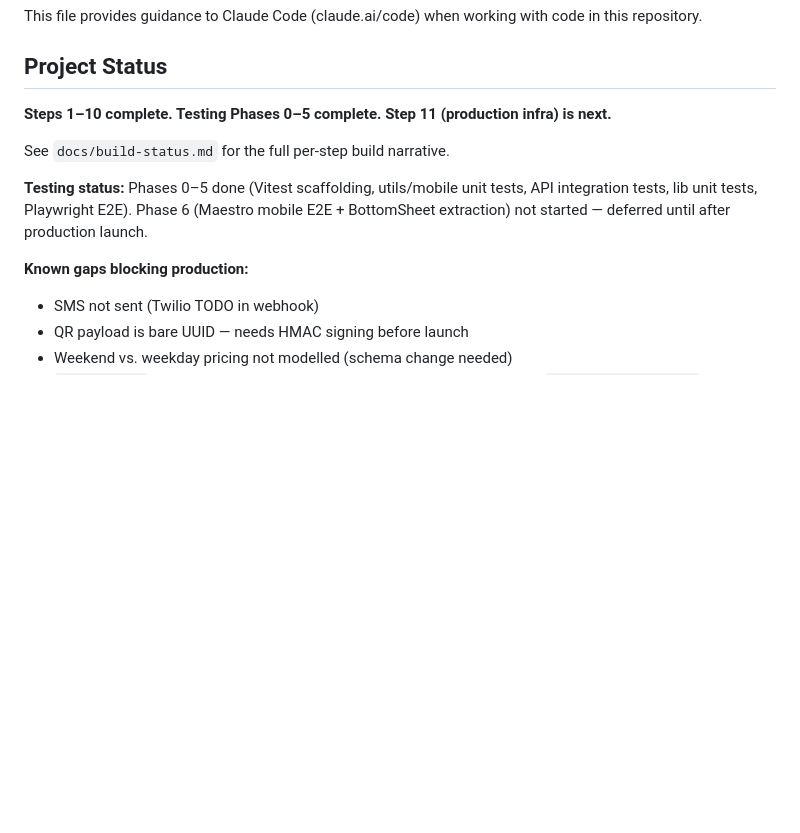
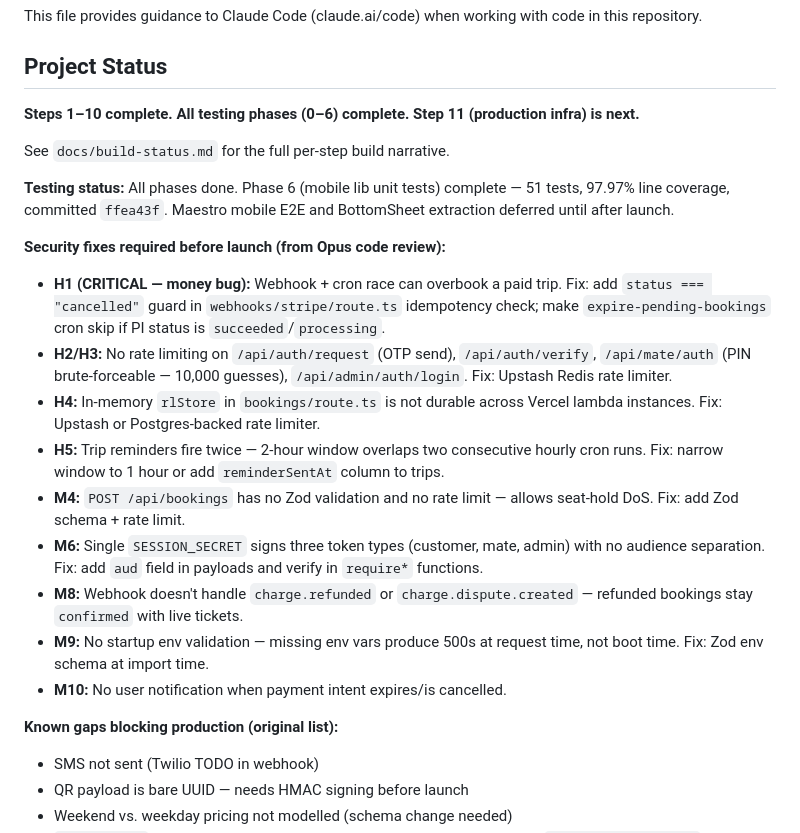
Before and after one commit to allonyaron/open-boat-fishing, a Markdown page: CLAUDE.md, the part around the change. GitHub-like rendering; blank space fills up the shorter version.

Commit message:
Update CLAUDE.md: Phase 6 complete + pre-launch security fix list
Phase 6 (mobile lib unit tests) done — 51 tests, 97.97% line coverage.
Added Opus security review findings to known-gaps list: H1 webhook/cron
race (money bug), H2/H3 missing auth rate limits, H4 non-durable rate
limiter, H5 duplicate trip reminders, M4 missing Zod on bookings route.

Co-Authored-By: Claude Sonnet 4.6 <noreply@anthropic.com>

```diff
--- a/CLAUDE.md
+++ b/CLAUDE.md
@@ -4,13 +4,25 @@ This file provides guidance to Claude Code (claude.ai/code) when working with co
 
 ## Project Status
 
-**Steps 1–10 complete. Testing Phases 0–5 complete. Step 11 (production infra) is next.**
+**Steps 1–10 complete. All testing phases (0–6) complete. Step 11 (production infra) is next.**
 
 See `docs/build-status.md` for the full per-step build narrative.
 
-**Testing status:** Phases 0–5 done (Vitest scaffolding, utils/mobile unit tests, API integration tests, lib unit tests, Playwright E2E). Phase 6 (Maestro mobile E2E + BottomSheet extraction) not started — deferred until after production launch.
+**Testing status:** All phases done. Phase 6 (mobile lib unit tests) complete — 51 tests, 97.97% line coverage, committed `ffea43f`. Maestro mobile E2E and BottomSheet extraction deferred until after launch.
 
-**Known gaps blocking production:**
+**Security fixes required before launch (from Opus code review):**
+
+- **H1 (CRITICAL — money bug):** Webhook + cron race can overbook a paid trip. Fix: add `status === "cancelled"` guard in `webhooks/stripe/route.ts` idempotency check; make `expire-pending-bookings` cron skip if PI status is `succeeded`/`processing`.
+- **H2/H3:** No rate limiting on `/api/auth/request` (OTP send), `/api/auth/verify`, `/api/mate/auth` (PIN brute-forceable — 10,000 guesses), `/api/admin/auth/login`. Fix: Upstash Redis rate limiter.
+- **H4:** In-memory `rlStore` in `bookings/route.ts` is not durable across Vercel lambda instances. Fix: Upstash or Postgres-backed rate limiter.
+- **H5:** Trip reminders fire twice — 2-hour window overlaps two consecutive hourly cron runs. Fix: narrow window to 1 hour or add `reminderSentAt` column to trips.
+- **M4:** `POST /api/bookings` has no Zod validation and no rate limit — allows seat-hold DoS. Fix: add Zod schema + rate limit.
+- **M6:** Single `SESSION_SECRET` signs three token types (customer, mate, admin) with no audience separation. Fix: add `aud` field in payloads and verify in `require*` functions.
+- **M8:** Webhook doesn't handle `charge.refunded` or `charge.dispute.created` — refunded bookings stay `confirmed` with live tickets.
+- **M9:** No startup env validation — missing env vars produce 500s at request time, not boot time. Fix: Zod env schema at import time.
+- **M10:** No user notification when payment intent expires/is cancelled.
+
+**Known gaps blocking production (original list):**
 
 - SMS not sent (Twilio TODO in webhook)
 - QR payload is bare UUID — needs HMAC signing before launch
```
